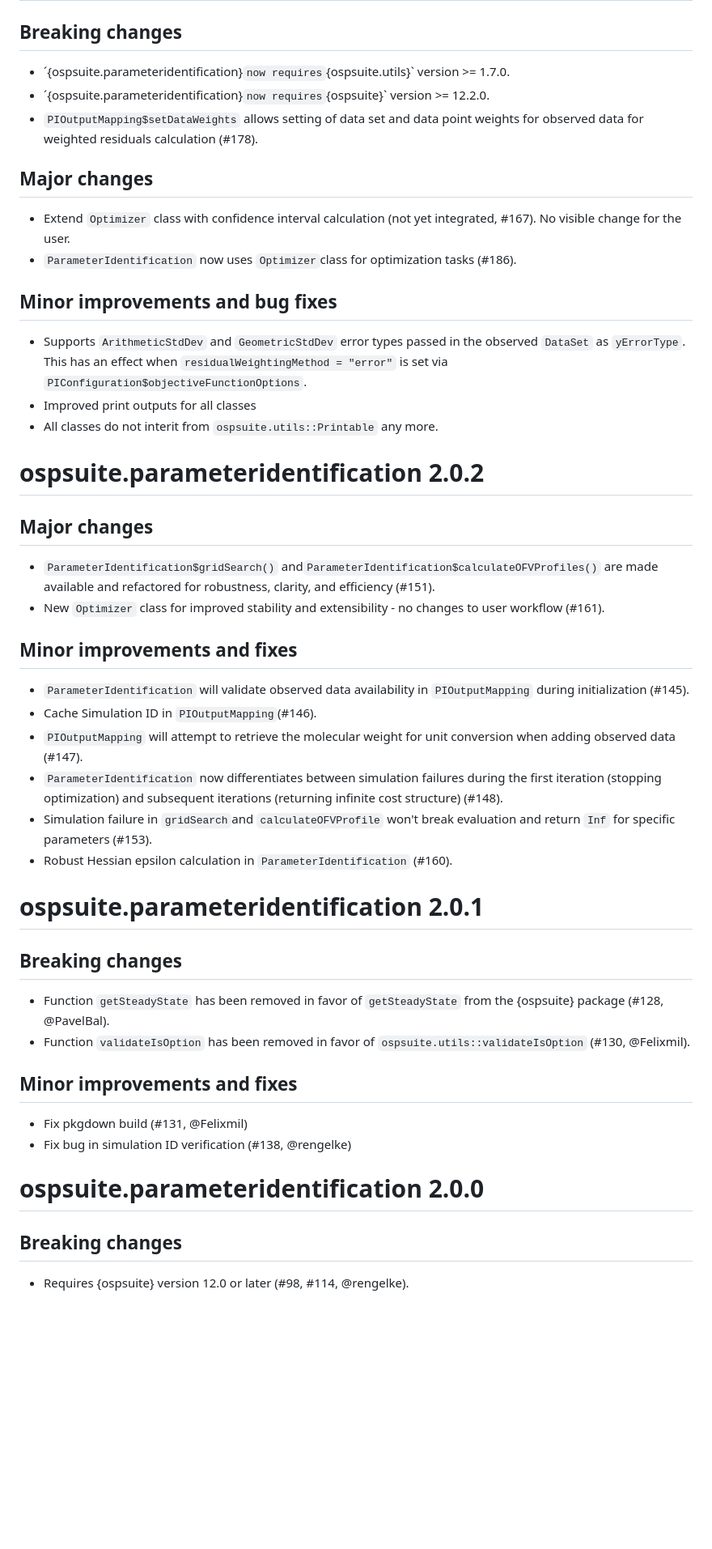
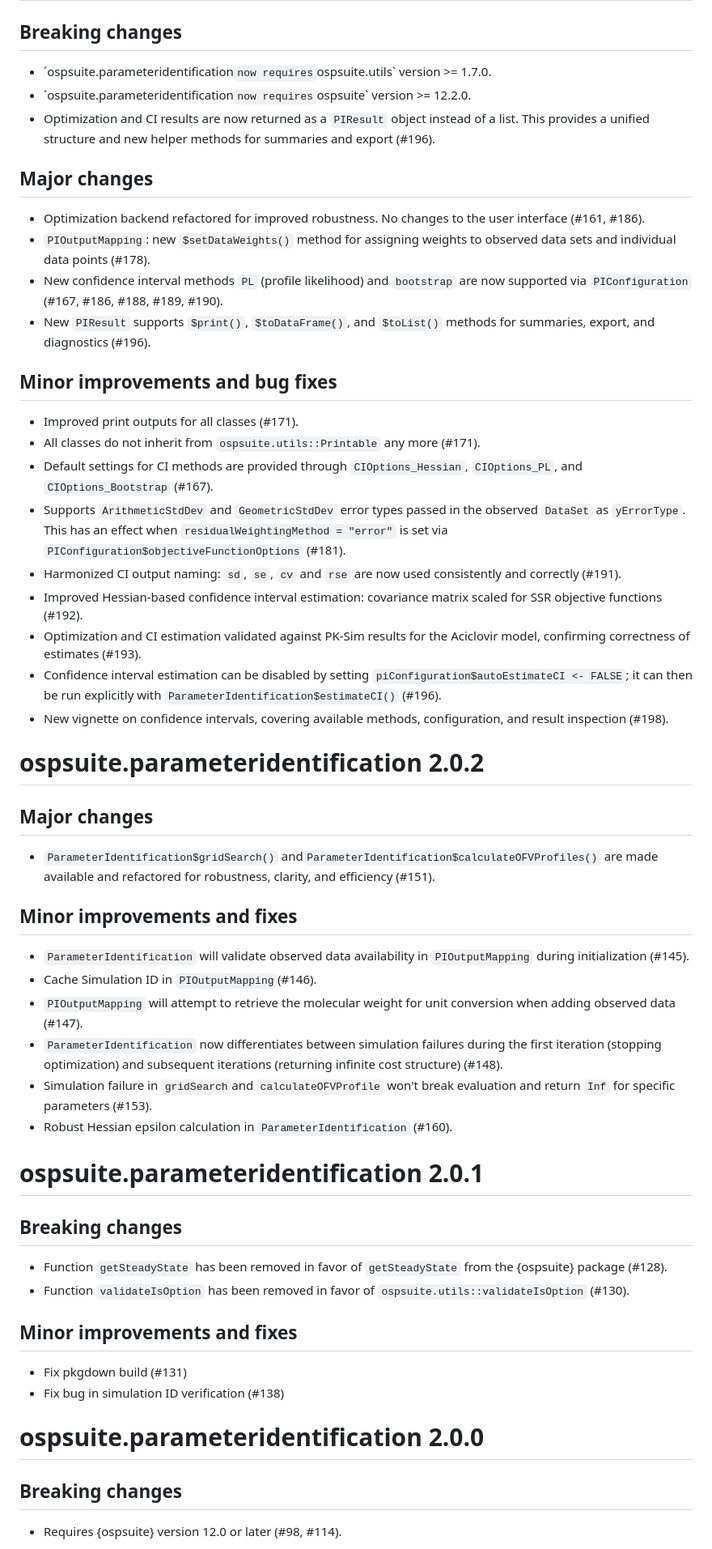
Before and after one commit to Open-Systems-Pharmacology/OSPSuite.ParameterIdentification, a Markdown page: NEWS.md, the part around one of its changes. Shown at 81% size. Drawn GitHub-style; blank space fills up the shorter version.

```diff
--- a/NEWS.md
+++ b/NEWS.md
@@ -2,29 +2,35 @@
 
 ## Breaking changes
 
-- ´{ospsuite.parameteridentification}` now requires `{ospsuite.utils}` version \>= 1.7.0.
-- ´{ospsuite.parameteridentification}` now requires `{ospsuite}` version \>= 12.2.0.
-- `PIOutputMapping$setDataWeights` allows setting of data set and data point weights for observed data for weighted residuals calculation (\#178).
+- ´ospsuite.parameteridentification` now requires `ospsuite.utils` version \>= 1.7.0.
+- ´ospsuite.parameteridentification` now requires `ospsuite` version \>= 12.2.0.
+- Optimization and CI results are now returned as a `PIResult` object instead of a list. This provides a unified structure and new helper methods for summaries and export (#196).
 
 ## Major changes
 
-- Extend `Optimizer` class with confidence interval calculation (not yet integrated, #167). No visible change for the user.
-- `ParameterIdentification` now uses `Optimizer`class for optimization tasks (#186).
+- Optimization backend refactored for improved robustness. No changes to the user interface (#161, #186).
+- `PIOutputMapping`: new `$setDataWeights()` method for assigning weights to observed data sets and individual data points (#178).
+- New confidence interval methods `PL` (profile likelihood) and `bootstrap` are now supported via `PIConfiguration` (#167, #186, #188, #189, #190).
+- New `PIResult` supports `$print()`, `$toDataFrame()`, and `$toList()` methods for summaries, export, and diagnostics (#196).
 
 ## Minor improvements and bug fixes
 
-- Supports `ArithmeticStdDev` and `GeometricStdDev` error types passed in the
-observed `DataSet` as `yErrorType`. This has an effect when `residualWeightingMethod = "error"`
-is set via `PIConfiguration$objectiveFunctionOptions`.
-- Improved print outputs for all classes
-- All classes do not interit from `ospsuite.utils::Printable` any more.
+- Improved print outputs for all classes (#171).
+- All classes do not inherit from `ospsuite.utils::Printable` any more (#171).
+- Default settings for CI methods are provided through `CIOptions_Hessian`, `CIOptions_PL`, and `CIOptions_Bootstrap` (#167).
+- Supports `ArithmeticStdDev` and `GeometricStdDev` error types passed in the observed `DataSet` as `yErrorType`. This has an effect when `residualWeightingMethod = "error"` is set via `PIConfiguration$objectiveFunctionOptions` (#181).
+- Harmonized CI output naming: `sd`, `se`, `cv` and `rse` are now used consistently and correctly (#191).
+- Improved Hessian-based confidence interval estimation: covariance matrix scaled for SSR objective functions (#192).
+- Optimization and CI estimation validated against PK-Sim results for the Aciclovir model, confirming correctness of estimates (#193).
+- Confidence interval estimation can be disabled by setting `piConfiguration$autoEstimateCI <- FALSE`; it can then be run explicitly with `ParameterIdentification$estimateCI()` (#196).
+- New vignette on confidence intervals, covering available methods, configuration, and result inspection (#198).
+
 
 # ospsuite.parameteridentification 2.0.2
 
 ## Major changes
 
 - `ParameterIdentification$gridSearch()` and`ParameterIdentification$calculateOFVProfiles()` are made available and refactored for robustness, clarity, and efficiency (#151).
-- New `Optimizer` class for improved stability and extensibility - no changes to user workflow (#161).
 
 
 ## Minor improvements and fixes
@@ -36,21 +42,23 @@ is set via `PIConfiguration$objectiveFunctionOptions`.
 - Simulation failure in `gridSearch`and `calculateOFVProfile` won't break evaluation and return `Inf` for specific parameters (#153).
 - Robust Hessian epsilon calculation in `ParameterIdentification` (#160).
 
+
 # ospsuite.parameteridentification 2.0.1
 
 ## Breaking changes
 
-- Function `getSteadyState` has been removed in favor of `getSteadyState` from the {ospsuite} package (#128, @PavelBal).
-- Function `validateIsOption` has been removed in favor of `ospsuite.utils::validateIsOption` (#130, @Felixmil).
+- Function `getSteadyState` has been removed in favor of `getSteadyState` from the {ospsuite} package (#128).
+- Function `validateIsOption` has been removed in favor of `ospsuite.utils::validateIsOption` (#130).
 
 ## Minor improvements and fixes
 
-- Fix pkgdown build (#131, @Felixmil)
-- Fix bug in simulation ID verification (#138, @rengelke)
+- Fix pkgdown build (#131)
+- Fix bug in simulation ID verification (#138)
+
 
 # ospsuite.parameteridentification 2.0.0
 
 ## Breaking changes
 
-- Requires {ospsuite} version 12.0 or later (#98, #114, @rengelke).
+- Requires {ospsuite} version 12.0 or later (#98, #114).
 
```
Also changed, not shown: other parts of NEWS.md (+16 -16 lines).
